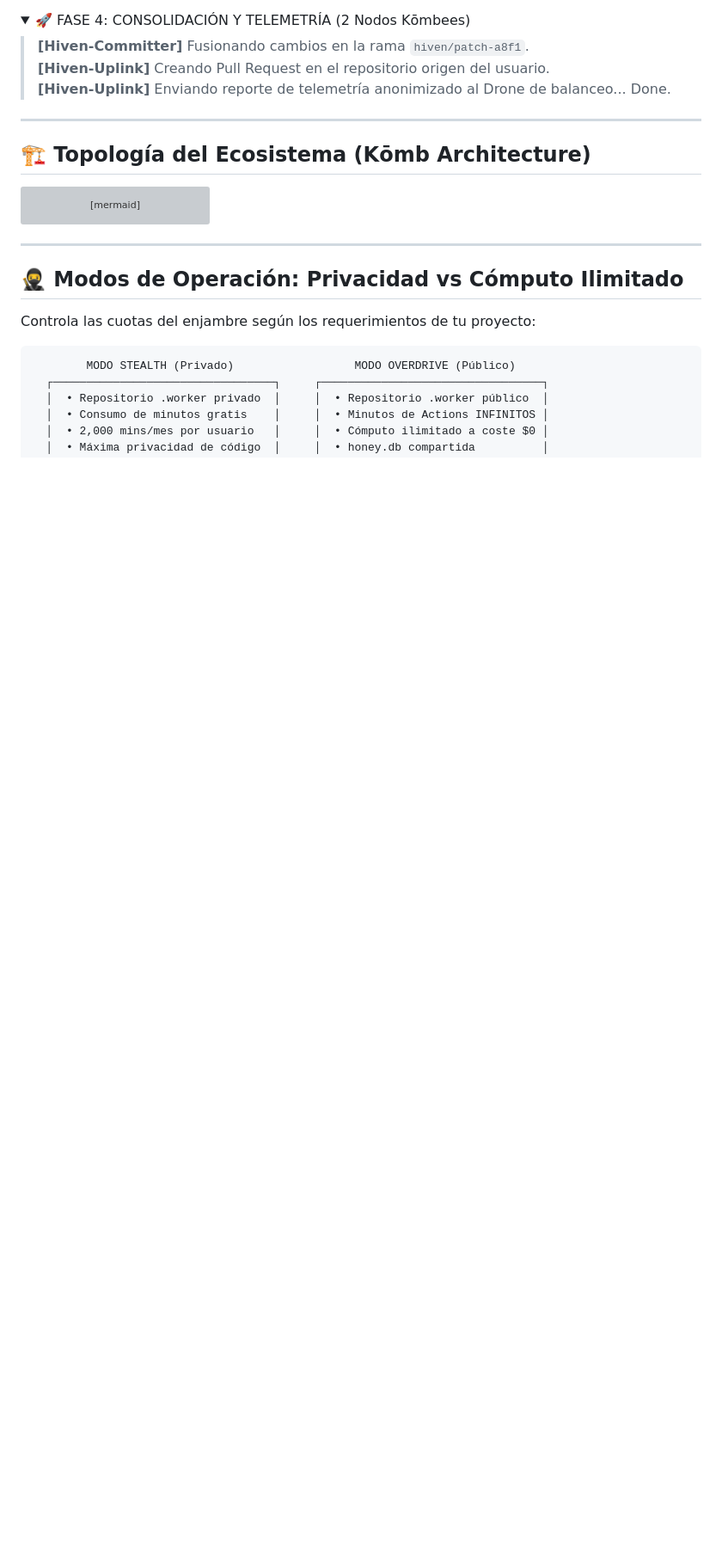
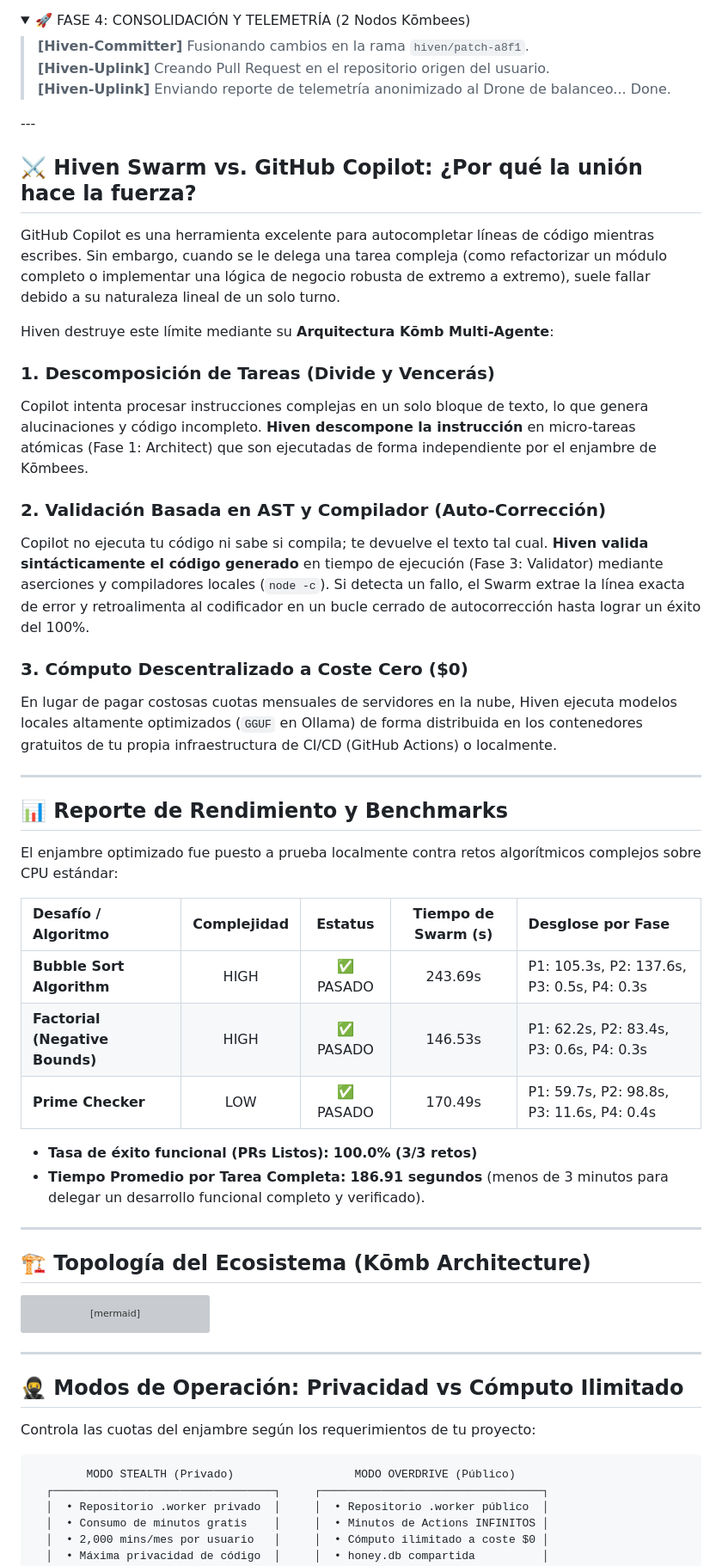
Before and after one commit to amglogicalis/hiven-repo-public, a Markdown page: README.md, the part around one of its changes. Shown at 86% size. GitHub-like rendering; folded sections open; blank space fills up the shorter version; grey boxes are pictures that could not be loaded.

Commit message:
docs: add Copilot comparison, performance metrics, and swarm hook to README

```diff
--- a/README.md
+++ b/README.md
@@ -76,6 +80,36 @@
     <strong>[Hiven-Uplink]</strong> Enviando reporte de telemetría anonimizado al Drone de balanceo... Done.</p>
   </blockquote>
 </details>
+---
+
+## ⚔️ Hiven Swarm vs. GitHub Copilot: ¿Por qué la unión hace la fuerza?
+
+GitHub Copilot es una herramienta excelente para autocompletar líneas de código mientras escribes. Sin embargo, cuando se le delega una tarea compleja (como refactorizar un módulo completo o implementar una lógica de negocio robusta de extremo a extremo), suele fallar debido a su naturaleza lineal de un solo turno.
+
+Hiven destruye este límite mediante su **Arquitectura Kōmb Multi-Agente**:
+
+### 1. Descomposición de Tareas (Divide y Vencerás)
+Copilot intenta procesar instrucciones complejas en un solo bloque de texto, lo que genera alucinaciones y código incompleto. **Hiven descompone la instrucción** en micro-tareas atómicas (Fase 1: Architect) que son ejecutadas de forma independiente por el enjambre de Kōmbees.
+
+### 2. Validación Basada en AST y Compilador (Auto-Corrección)
+Copilot no ejecuta tu código ni sabe si compila; te devuelve el texto tal cual. **Hiven valida sintácticamente el código generado** en tiempo de ejecución (Fase 3: Validator) mediante aserciones y compiladores locales (`node -c`). Si detecta un fallo, el Swarm extrae la línea exacta de error y retroalimenta al codificador en un bucle cerrado de autocorrección hasta lograr un éxito del 100%.
+
+### 3. Cómputo Descentralizado a Coste Cero ($0)
+En lugar de pagar costosas cuotas mensuales de servidores en la nube, Hiven ejecuta modelos locales altamente optimizados (`GGUF` en Ollama) de forma distribuida en los contenedores gratuitos de tu propia infraestructura de CI/CD (GitHub Actions) o localmente.
+
+---
+
+## 📊 Reporte de Rendimiento y Benchmarks
+El enjambre optimizado fue puesto a prueba localmente contra retos algorítmicos complejos sobre CPU estándar:
+
+| Desafío / Algoritmo | Complejidad | Estatus | Tiempo de Swarm (s) | Desglose por Fase |
+| :--- | :---: | :---: | :---: | :--- |
+| **Bubble Sort Algorithm** | HIGH | ✅ PASADO | 243.69s | P1: 105.3s, P2: 137.6s, P3: 0.5s, P4: 0.3s |
+| **Factorial (Negative Bounds)** | HIGH | ✅ PASADO | 146.53s | P1: 62.2s, P2: 83.4s, P3: 0.6s, P4: 0.3s |
+| **Prime Checker** | LOW | ✅ PASADO | 170.49s | P1: 59.7s, P2: 98.8s, P3: 11.6s, P4: 0.4s |
+
+* **Tasa de éxito funcional (PRs Listos):** **100.0% (3/3 retos)**
+* **Tiempo Promedio por Tarea Completa:** **186.91 segundos** (menos de 3 minutos para delegar un desarrollo funcional completo y verificado).
 
 ---
 
```
Also changed, not shown: other parts of README.md (+4 -0 lines).
